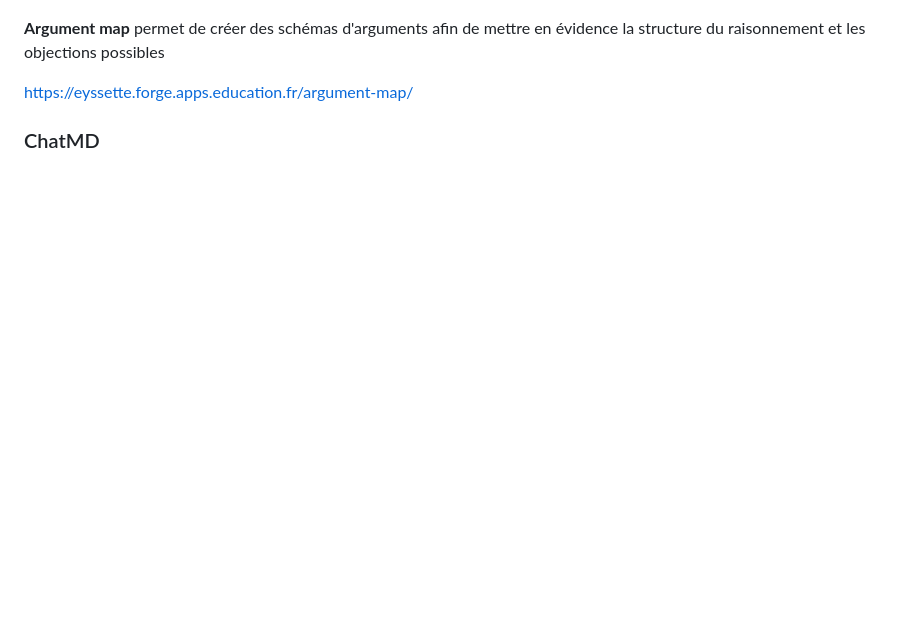
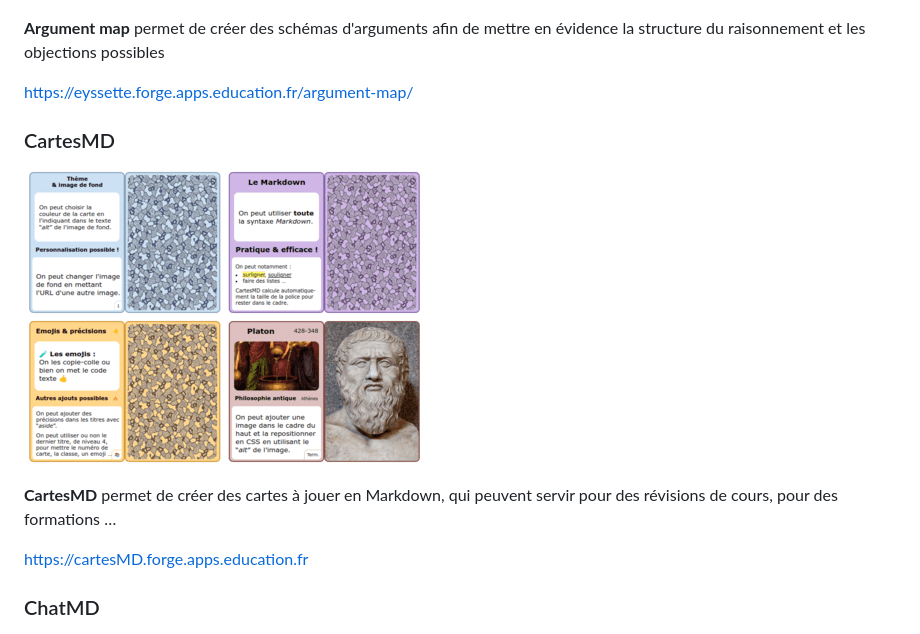
Before and after one commit to eyssette/eyssette.github.io, a Markdown page: index.md, the part around the change. GitHub-like rendering; pictures changed too: img/cartesMD.png (added); blank space fills up the shorter version.

Commit message:
Ajout CartesMD

```diff
--- a/index.md
+++ b/index.md
@@ -53,6 +53,14 @@ https://eyssette.forge.apps.education.fr/a4/convert.html
 **Argument map** permet de créer des schémas d'arguments afin de mettre en évidence la structure du raisonnement et les objections possibles
 
 https://eyssette.forge.apps.education.fr/argument-map/
+
+### CartesMD
+
+![Interface du logiciel CartesMD : on a un champ de texte à gauche en markdown et le markdown est converti à droite en cartes à jouer](img/cartesMD.png)
+
+**CartesMD** permet de créer des cartes à jouer en Markdown, qui peuvent servir pour des révisions de cours, pour des formations …
+
+https://cartesMD.forge.apps.education.fr
 
 ### ChatMD
 
```
Also changed, not shown: 1 other file.
